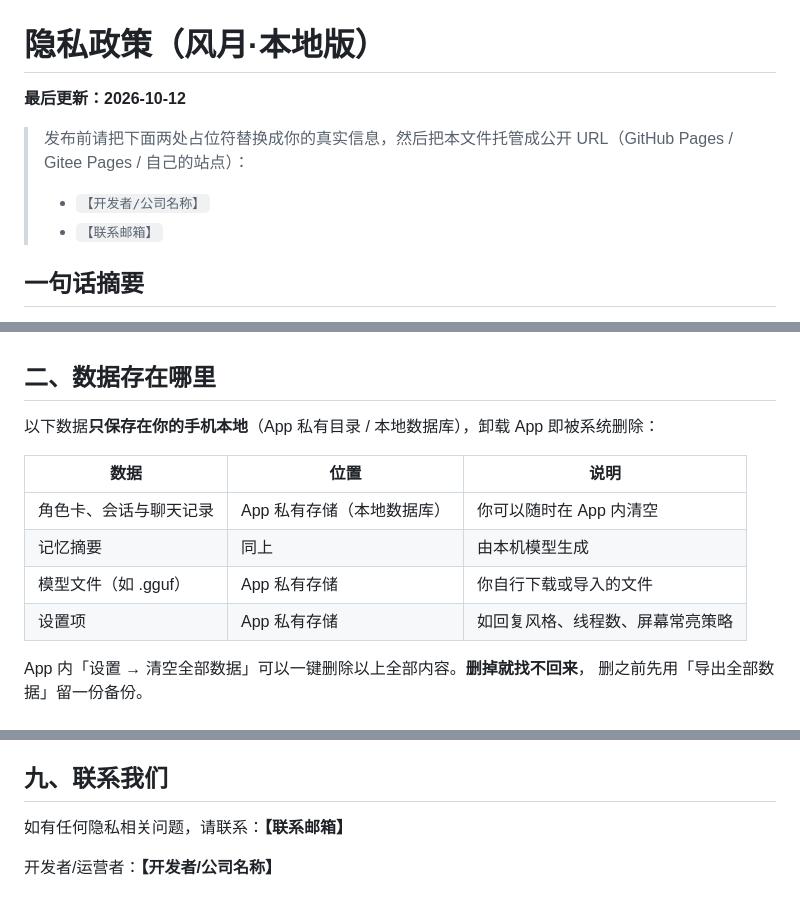
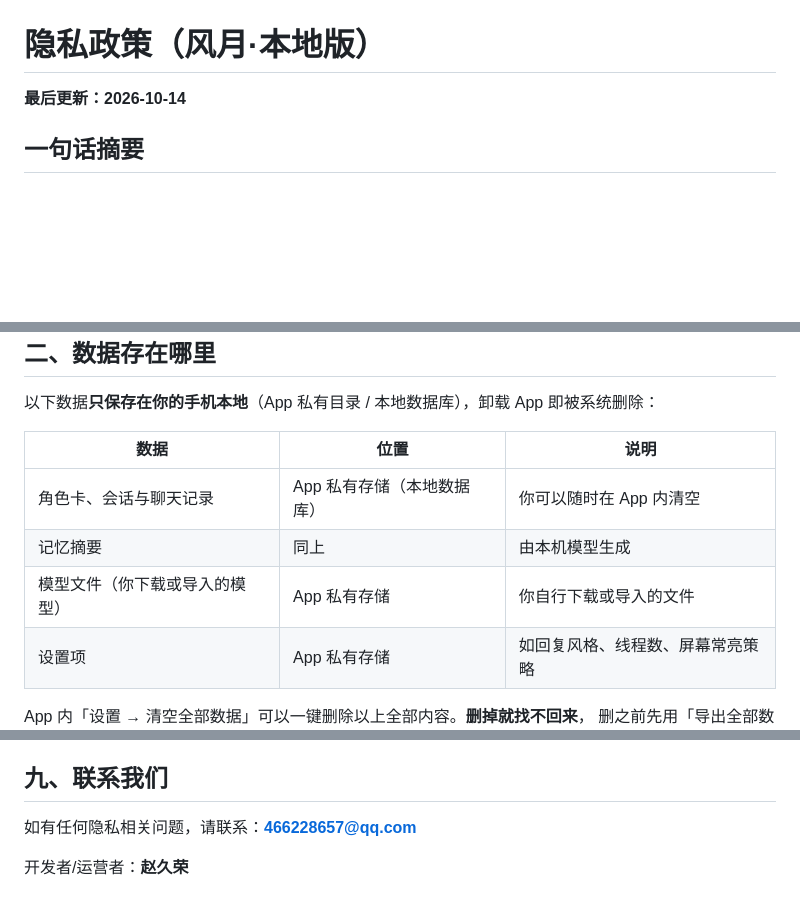
Before and after one commit to jiurongzhao/wind-and-moon-local-edition, a Markdown page: docs/privacy-policy.md, 3 parts joined by grey strips. GitHub-like rendering; blank space fills up the shorter version.

```diff
--- a/docs/privacy-policy.md
+++ b/docs/privacy-policy.md
@@ -1,10 +1,6 @@
 # 隐私政策（风月·本地版）
 
-**最后更新：2026-10-12**
-
-> 发布前请把下面两处占位符替换成你的真实信息，然后把本文件托管成公开 URL（GitHub Pages / Gitee Pages / 自己的站点）：
-> - `【开发者/公司名称】`
-> - `【联系邮箱】`
+**最后更新：2026-10-14**
 
 ## 一句话摘要
 
@@ -25,7 +21,7 @@
 |---|---|---|
 | 角色卡、会话与聊天记录 | App 私有存储（本地数据库） | 你可以随时在 App 内清空 |
 | 记忆摘要 | 同上 | 由本机模型生成 |
-| 模型文件（如 .gguf） | App 私有存储 | 你自行下载或导入的文件 |
+| 模型文件（你下载或导入的模型） | App 私有存储 | 你自行下载或导入的文件 |
 | 设置项 | App 私有存储 | 如回复风格、线程数、屏幕常亮策略 |
 
 App 内「设置 → 清空全部数据」可以一键删除以上全部内容。**删掉就找不回来**，
@@ -76,6 +72,6 @@ App 内「设置 → 清空全部数据」可以一键删除以上全部内容
 
 ## 九、联系我们
 
-如有任何隐私相关问题，请联系：**【联系邮箱】**
+如有任何隐私相关问题，请联系：**466228657@qq.com**
 
-开发者/运营者：**【开发者/公司名称】**
+开发者/运营者：**赵久荣**
```
Also changed, not shown: docs/terms.md (+4 -6 lines).
